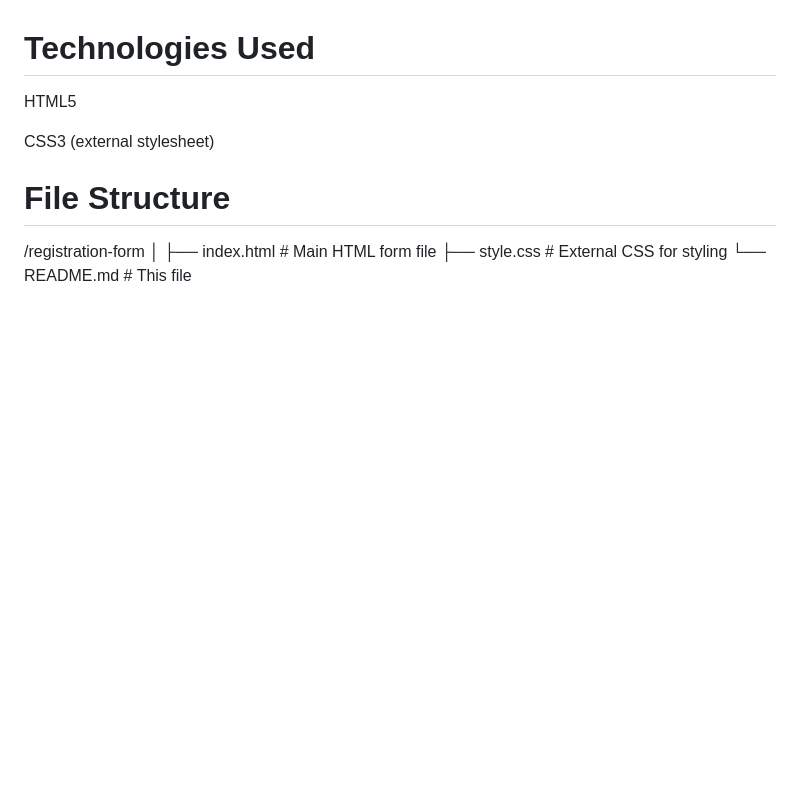
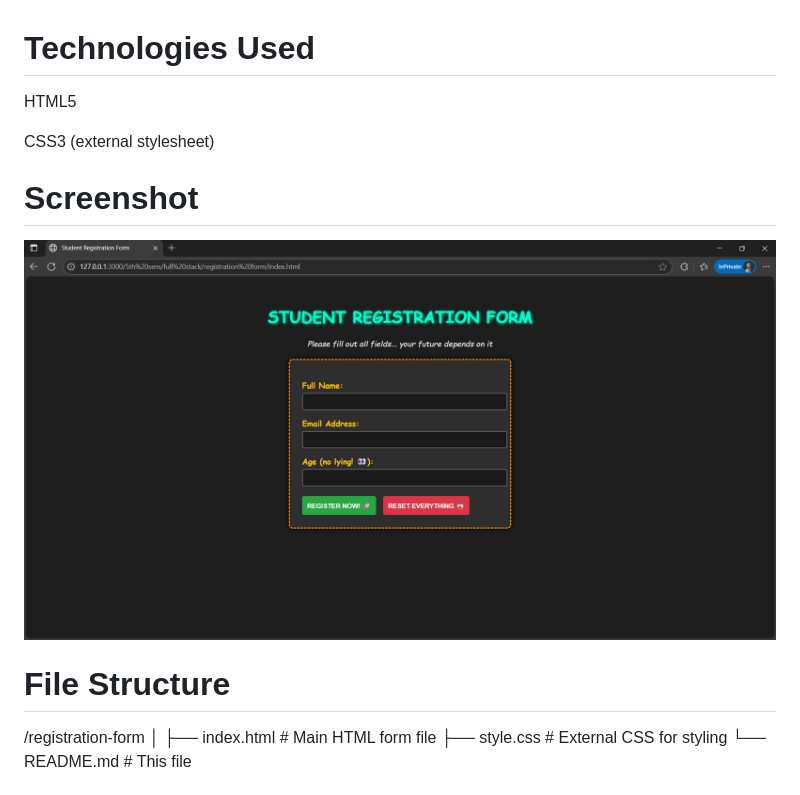
Before and after one commit to MoX-creater/Registration-form, a Markdown page: README.md, the part around the change. GitHub-like rendering; pictures changed too: image.png (added); blank space fills up the shorter version.

```diff
--- a/README.md
+++ b/README.md
@@ -13,6 +13,9 @@ HTML5
 
 CSS3 (external stylesheet)
 
+# Screenshot
+![alt text](image.png)
+
 # File Structure
 /registration-form
 │
```
